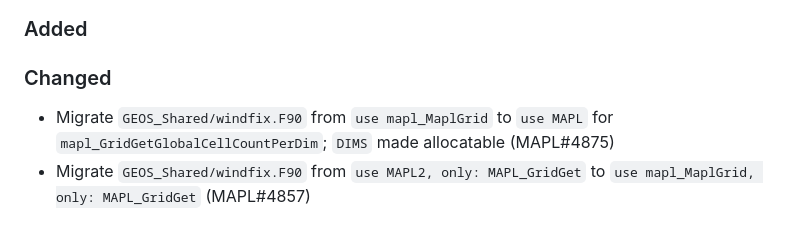
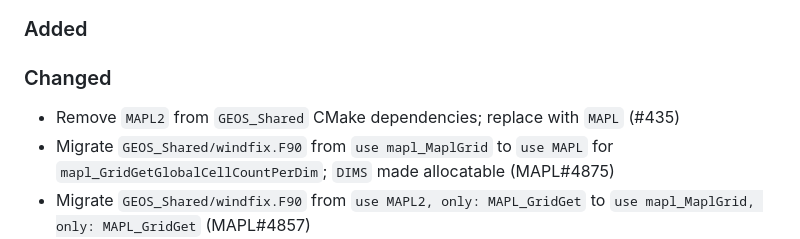
Before and after one commit to GEOS-ESM/GMAO_Shared, a Markdown page: CHANGELOG.md, the part around the change. GitHub-like rendering.

Commit message:
Update CHANGELOG for #435

```diff
--- a/CHANGELOG.md
+++ b/CHANGELOG.md
@@ -11,6 +11,7 @@ and this project adheres to [Semantic Versioning](https://semver.org/spec/v2.0.0
 
 ### Changed
 
+- Remove `MAPL2` from `GEOS_Shared` CMake dependencies; replace with `MAPL` (#435)
 - Migrate `GEOS_Shared/windfix.F90` from `use mapl_MaplGrid` to `use MAPL` for `mapl_GridGetGlobalCellCountPerDim`; `DIMS` made allocatable (MAPL#4875)
 - Migrate `GEOS_Shared/windfix.F90` from `use MAPL2, only: MAPL_GridGet` to `use mapl_MaplGrid, only: MAPL_GridGet` (MAPL#4857)
 - Migrate `OVP.F90`: replace `MAPL_PackTime` calls with `MAPL_PackedTimeCreate` from `MAPL_PackedTimeMod`
```
